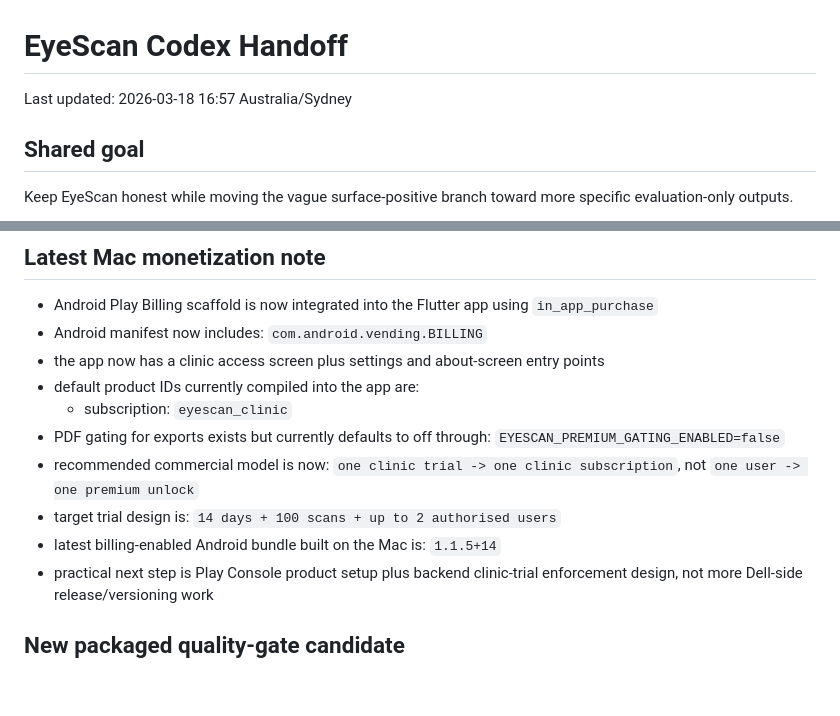
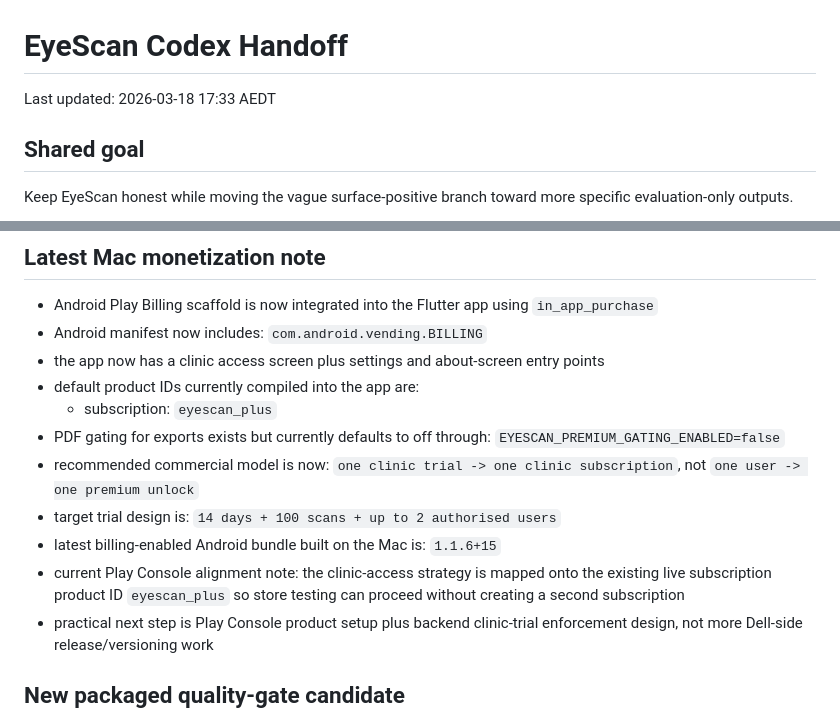
Before and after one commit to bharat2680/Eye-Scan-App-Shared---Handoff, a Markdown page: docs/CODEX_HANDOFF.md, 2 parts joined by grey strips. Drawn GitHub-style; blank space fills up the shorter version.

Commit message:
Align monetization docs with active Play subscription

```diff
--- a/docs/CODEX_HANDOFF.md
+++ b/docs/CODEX_HANDOFF.md
@@ -1,6 +1,6 @@
 # EyeScan Codex Handoff
 
-Last updated: 2026-03-18 16:57 Australia/Sydney
+Last updated: 2026-03-18 17:33 AEDT
 
 ## Shared goal
 
@@ -56,7 +56,7 @@ specific evaluation-only outputs.
 - the app now has a clinic access screen plus settings and about-screen entry
   points
 - default product IDs currently compiled into the app are:
-  - subscription: `eyescan_clinic`
+  - subscription: `eyescan_plus`
 - PDF gating for exports exists but currently defaults to off through:
   `EYESCAN_PREMIUM_GATING_ENABLED=false`
 - recommended commercial model is now:
@@ -64,7 +64,11 @@ specific evaluation-only outputs.
 - target trial design is:
   `14 days + 100 scans + up to 2 authorised users`
 - latest billing-enabled Android bundle built on the Mac is:
-  `1.1.5+14`
+  `1.1.6+15`
+- current Play Console alignment note:
+  the clinic-access strategy is mapped onto the existing live subscription
+  product ID `eyescan_plus` so store testing can proceed without creating a
+  second subscription
 - practical next step is Play Console product setup plus backend clinic-trial
   enforcement design, not more Dell-side release/versioning work
 
```
Also changed, not shown: docs/APP_INTEGRATION_STATUS.md (+3 -3 lines), docs/PLAY_MONETIZATION_PLAN.md (+10 -8 lines).
